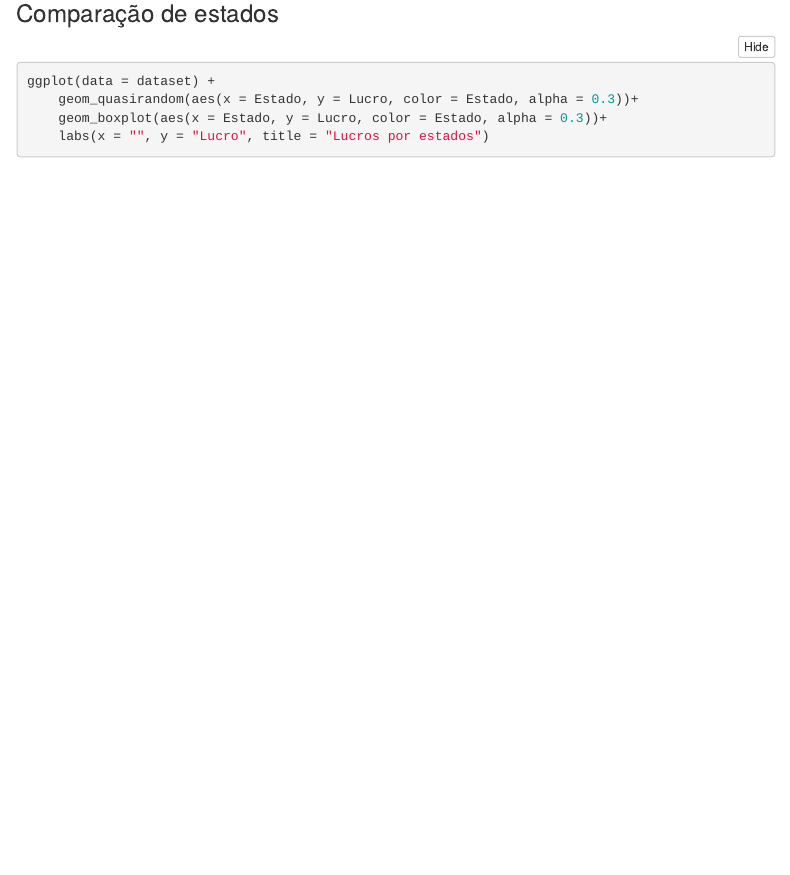
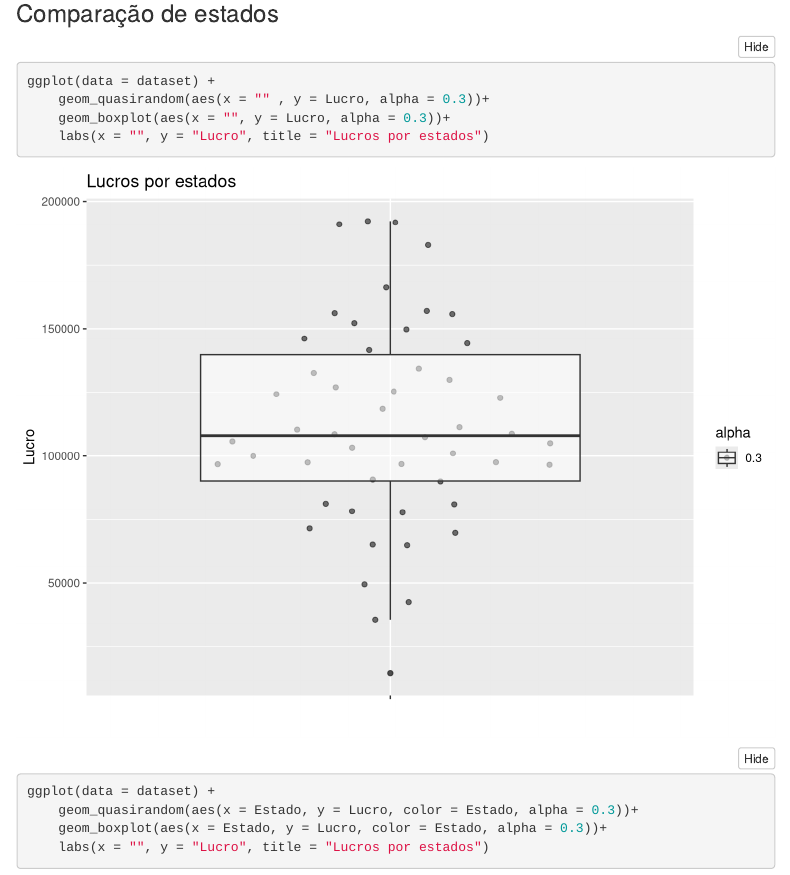
Before and after one commit to mateusoliveira2/linear-regression-work, an R Markdown document (reports/regressao-linear-analise.Rmd): the page in a window 1100 px wide, from 6520 px down. Rendered offline with R 4.5, knitr and Pandoc, with nearby package versions; folded parts are opened; menus at the side of the page are left out.

Commit message:
Add profit bloxplot

````diff
--- a/reports/regressao-linear-analise.Rmd
+++ b/reports/regressao-linear-analise.Rmd
@@ -118,12 +118,21 @@
 
 ### Comparação de estados
 
+```{r warning=FALSE}
+ggplot(data = dataset) +
+    geom_quasirandom(aes(x = "" , y = Lucro, alpha = 0.3))+
+    geom_boxplot(aes(x = "", y = Lucro, alpha = 0.3))+
+    labs(x = "", y = "Lucro", title = "Lucros por estados")
+```
+
+
 ```{r}
 ggplot(data = dataset) +
     geom_quasirandom(aes(x = Estado, y = Lucro, color = Estado, alpha = 0.3))+
     geom_boxplot(aes(x = Estado, y = Lucro, color = Estado, alpha = 0.3))+
     labs(x = "", y = "Lucro", title = "Lucros por estados")
 ```
+
 
 ## Pré-processamento dos dados
 
````
